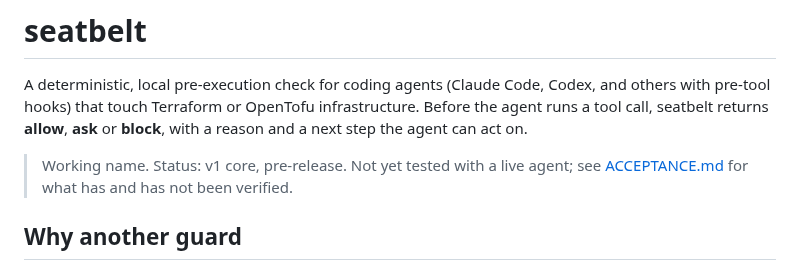
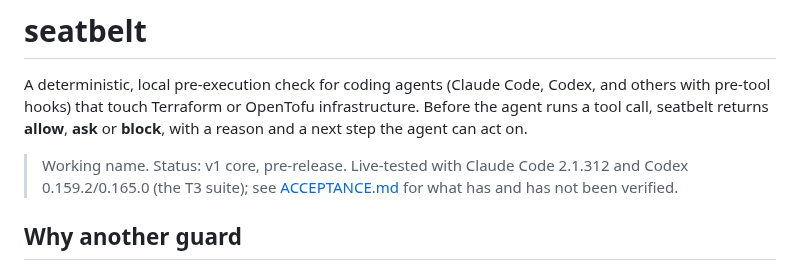
Before and after one commit to Flurit/applygate, a Markdown page: README.md, the part around the change. GitHub-like rendering.

```diff
--- a/README.md
+++ b/README.md
@@ -2,7 +2,7 @@
 
 A deterministic, local pre-execution check for coding agents (Claude Code, Codex, and others with pre-tool hooks) that touch Terraform or OpenTofu infrastructure. Before the agent runs a tool call, seatbelt returns **allow**, **ask** or **block**, with a reason and a next step the agent can act on.
 
-> Working name. Status: v1 core, pre-release. Not yet tested with a live agent; see [ACCEPTANCE.md](ACCEPTANCE.md) for what has and has not been verified.
+> Working name. Status: v1 core, pre-release. Live-tested with Claude Code 2.1.312 and Codex 0.159.2/0.165.0 (the T3 suite); see [ACCEPTANCE.md](ACCEPTANCE.md) for what has and has not been verified.
 
 ## Why another guard
 
```
Also changed, not shown: ACCEPTANCE.md (+18 -8 lines), REVIEW.md (+58 -17 lines).
